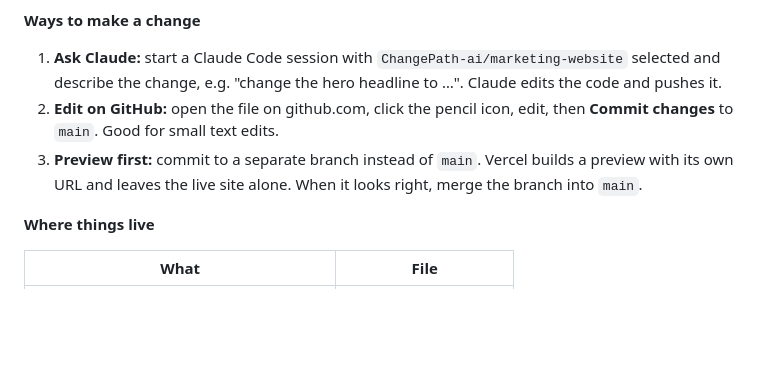
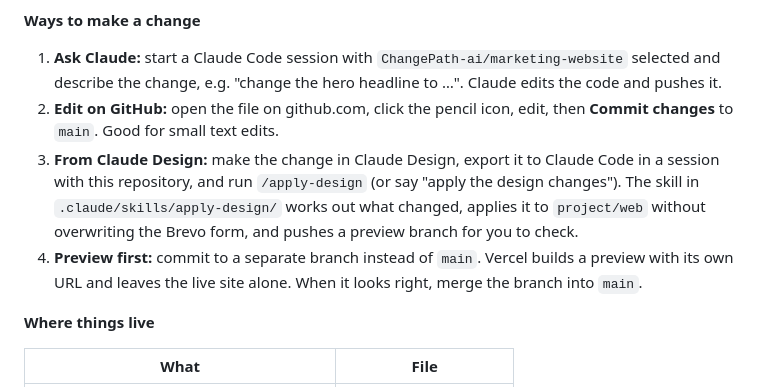
Before and after one commit to ChangePath-ai/marketing-website, a Markdown page: project/web/README.md, the part around the change. Rendered like a GitHub page; blank space fills up the shorter version.

Commit message:
Add apply-design skill for Claude Design handoffs
Co-Authored-By: Claude Opus 5.5 <noreply@anthropic.com>
Claude-Session: https://claude.ai/code/session_01RZGQeoKehaFr2aNdt1v8dv

```diff
--- a/project/web/README.md
+++ b/project/web/README.md
@@ -76,7 +76,8 @@ Every change that lands on `main` in `ChangePath-ai/marketing-website` goes live
 
 1. **Ask Claude:** start a Claude Code session with `ChangePath-ai/marketing-website` selected and describe the change, e.g. "change the hero headline to …". Claude edits the code and pushes it.
 2. **Edit on GitHub:** open the file on github.com, click the pencil icon, edit, then **Commit changes** to `main`. Good for small text edits.
-3. **Preview first:** commit to a separate branch instead of `main`. Vercel builds a preview with its own URL and leaves the live site alone. When it looks right, merge the branch into `main`.
+3. **From Claude Design:** make the change in Claude Design, export it to Claude Code in a session with this repository, and run `/apply-design` (or say "apply the design changes"). The skill in `.claude/skills/apply-design/` works out what changed, applies it to `project/web` without overwriting the Brevo form, and pushes a preview branch for you to check.
+4. **Preview first:** commit to a separate branch instead of `main`. Vercel builds a preview with its own URL and leaves the live site alone. When it looks right, merge the branch into `main`.
 
 **Where things live**
 
```
Also changed, not shown: 1 other file.
